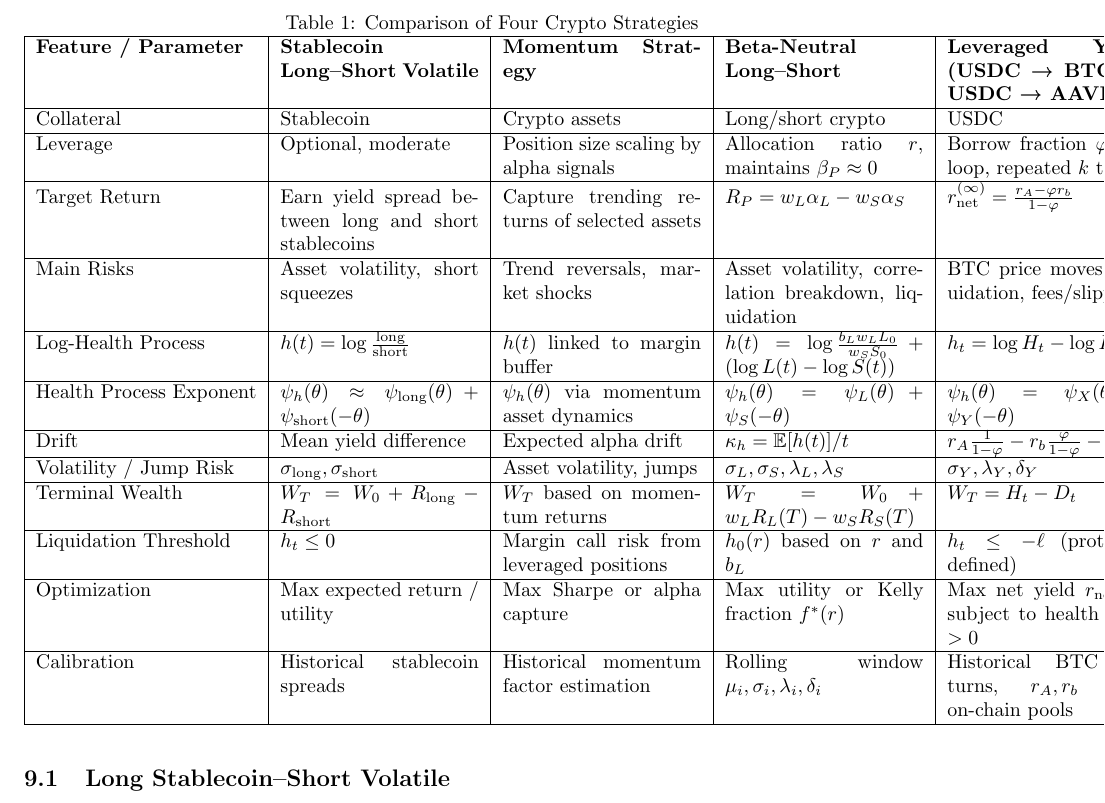
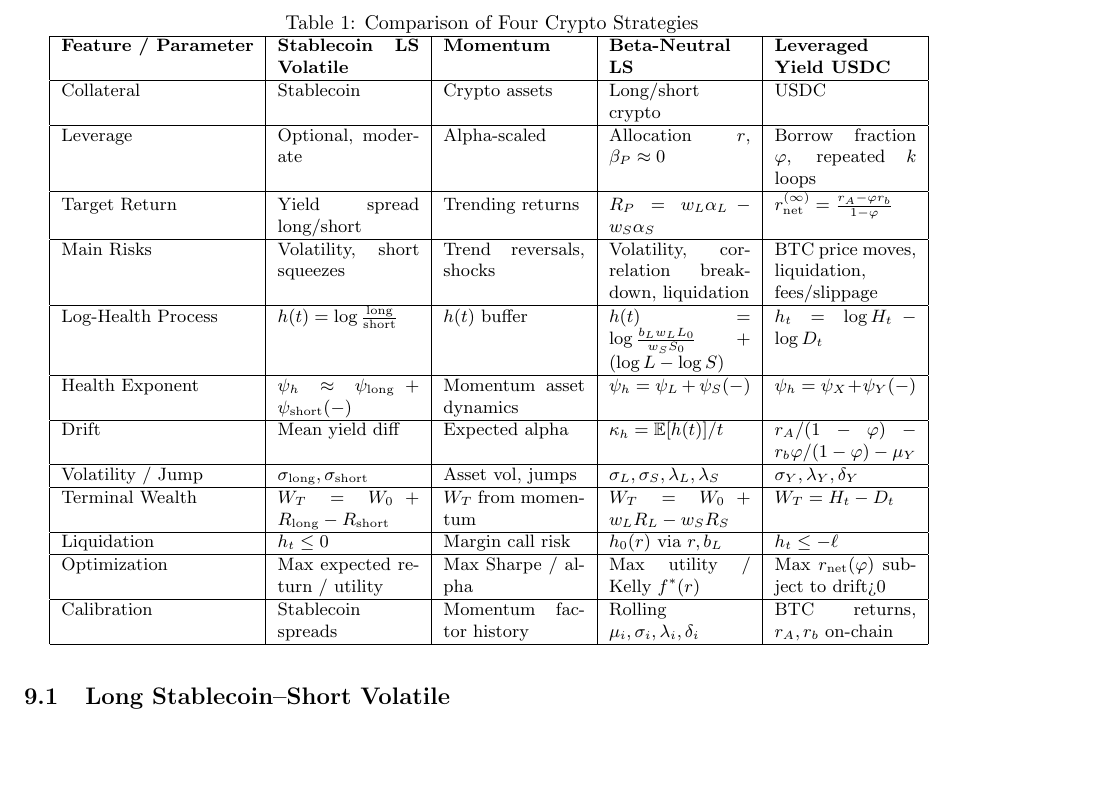
Before and after one commit to francisliu2/Defi_interestRate, a LaTeX paper (latex/notes.tex): part of page 8 of 19, cut so that both start at the same text, the shorter picture padded with empty space. Compiled offline with pdfLaTeX.

Commit message:
Updated table

```diff
--- a/latex/notes.tex
+++ b/latex/notes.tex
@@ -394,37 +394,39 @@ In order to show the practical implications of our findings, we present three ex
 
 \begin{table}[h!]
 \centering
+\small
 \caption{Comparison of Four Crypto Strategies}
-\begin{tabular}{|l|p{3.5cm}|p{3.5cm}|p{3.5cm}|p{3.5cm}|}
+\begin{tabular}{|l|p{2.5cm}|p{2.5cm}|p{2.5cm}|p{2.5cm}|}
 \hline
-\textbf{Feature / Parameter} & \textbf{Stablecoin Long–Short Volatile} & \textbf{Momentum Strategy} & \textbf{Beta-Neutral Long–Short} & \textbf{Leveraged Yield (USDC → BTC → USDC → AAVE)} \\ \hline
+\textbf{Feature / Parameter} & \textbf{Stablecoin LS Volatile} & \textbf{Momentum} & \textbf{Beta-Neutral LS} & \textbf{Leveraged Yield USDC} \\ \hline
 
 Collateral & Stablecoin & Crypto assets & Long/short crypto & USDC \\ \hline
 
-Leverage & Optional, moderate & Position size scaling by alpha signals & Allocation ratio $r$, maintains $\beta_P \approx 0$ & Borrow fraction $\varphi$ per loop, repeated $k$ times \\ \hline
+Leverage & Optional, moderate & Alpha-scaled & Allocation $r$, $\beta_P \approx 0$ & Borrow fraction $\varphi$, repeated $k$ loops \\ \hline
 
-Target Return & Earn yield spread between long and short stablecoins & Capture trending returns of selected assets & $R_P = w_L \alpha_L - w_S \alpha_S$ & $r_{\mathrm{net}}^{(\infty)} = \frac{r_A - \varphi r_b}{1-\varphi}$ \\ \hline
+Target Return & Yield spread long/short & Trending returns & $R_P = w_L \alpha_L - w_S \alpha_S$ & $r_{\mathrm{net}}^{(\infty)} = \frac{r_A - \varphi r_b}{1-\varphi}$ \\ \hline
 
-Main Risks & Asset volatility, short squeezes & Trend reversals, market shocks & Asset volatility, correlation breakdown, liquidation & BTC price moves, liquidation, fees/slippage \\ \hline
+Main Risks & Volatility, short squeezes & Trend reversals, shocks & Volatility, correlation breakdown, liquidation & BTC price moves, liquidation, fees/slippage \\ \hline
 
-Log-Health Process & $h(t) = \log\frac{\text{long}}{\text{short}}$ & $h(t)$ linked to margin buffer & $h(t) = \log\frac{b_L w_L L_0}{w_S S_0} + (\log L(t) - \log S(t))$ & $h_t = \log H_t - \log D_t$ \\ \hline
+Log-Health Process & $h(t)=\log\frac{\text{long}}{\text{short}}$ & $h(t)$ buffer & $h(t)=\log\frac{b_L w_L L_0}{w_S S_0}+(\log L-\log S)$ & $h_t=\log H_t - \log D_t$ \\ \hline
 
-Health Process Exponent & $\psi_h(\theta) \approx \psi_{\text{long}}(\theta) + \psi_{\text{short}}(-\theta)$ & $\psi_h(\theta)$ via momentum asset dynamics & $\psi_h(\theta) = \psi_L(\theta) + \psi_S(-\theta)$ & $\psi_h(\theta) = \psi_X(\theta) + \psi_Y(-\theta)$ \\ \hline
+Health Exponent & $\psi_h \approx \psi_{\text{long}}+\psi_{\text{short}}(-)$ & Momentum asset dynamics & $\psi_h = \psi_L + \psi_S(-)$ & $\psi_h = \psi_X + \psi_Y(-)$ \\ \hline
 
-Drift & Mean yield difference & Expected alpha drift & $\kappa_h = \mathbb{E}[h(t)]/t$ & $r_A \frac{1}{1-\varphi} - r_b \frac{\varphi}{1-\varphi} - \mu_Y$ \\ \hline
+Drift & Mean yield diff & Expected alpha & $\kappa_h=\mathbb{E}[h(t)]/t$ & $r_A/(1-\varphi) - r_b \varphi/(1-\varphi) - \mu_Y$ \\ \hline
 
-Volatility / Jump Risk & $\sigma_{\text{long}}, \sigma_{\text{short}}$ & Asset volatility, jumps & $\sigma_L, \sigma_S, \lambda_L, \lambda_S$ & $\sigma_Y, \lambda_Y, \delta_Y$ \\ \hline
+Volatility / Jump & $\sigma_{\text{long}},\sigma_{\text{short}}$ & Asset vol, jumps & $\sigma_L,\sigma_S,\lambda_L,\lambda_S$ & $\sigma_Y,\lambda_Y,\delta_Y$ \\ \hline
 
-Terminal Wealth & $W_T = W_0 + R_{\text{long}} - R_{\text{short}}$ & $W_T$ based on momentum returns & $W_T = W_0 + w_L R_L(T) - w_S R_S(T)$ & $W_T = H_t - D_t$ \\ \hline
+Terminal Wealth & $W_T=W_0 + R_{\text{long}} - R_{\text{short}}$ & $W_T$ from momentum & $W_T=W_0 + w_L R_L - w_S R_S$ & $W_T=H_t - D_t$ \\ \hline
 
-Liquidation Threshold & $h_t \le 0$ & Margin call risk from leveraged positions & $h_0(r)$ based on $r$ and $b_L$ & $h_t \le -\ell$ (protocol-defined) \\ \hline
+Liquidation & $h_t\le0$ & Margin call risk & $h_0(r)$ via $r,b_L$ & $h_t\le-\ell$ \\ \hline
 
-Optimization & Max expected return / utility & Max Sharpe or alpha capture & Max utility or Kelly fraction $f^*(r)$ & Max net yield $r_{\mathrm{net}}(\varphi)$ subject to health drift $>0$ \\ \hline
+Optimization & Max expected return / utility & Max Sharpe / alpha & Max utility / Kelly $f^*(r)$ & Max $r_{\mathrm{net}}(\varphi)$ subject to drift>0 \\ \hline
 
-Calibration & Historical stablecoin spreads & Historical momentum factor estimation & Rolling window $\mu_i, \sigma_i, \lambda_i, \delta_i$ & Historical BTC returns, $r_A, r_b$ from on-chain pools \\ \hline
+Calibration & Stablecoin spreads & Momentum factor history & Rolling $\mu_i,\sigma_i,\lambda_i,\delta_i$ & BTC returns, $r_A,r_b$ on-chain \\ \hline
 \end{tabular}
 \label{tab:crypto_strategy_comparison}
 \end{table}
+
 
 
 
```
Also changed, not shown: latex/notes.pdf, 2 other files.
